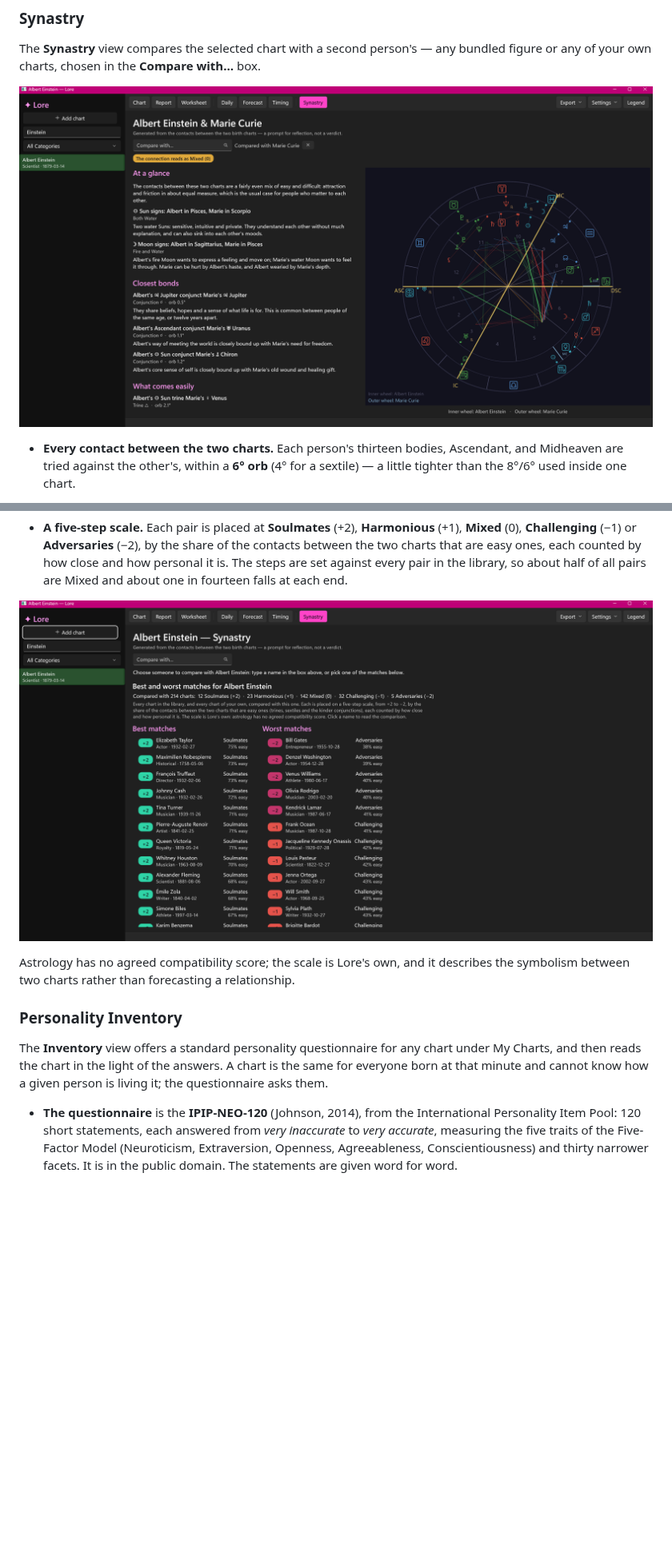
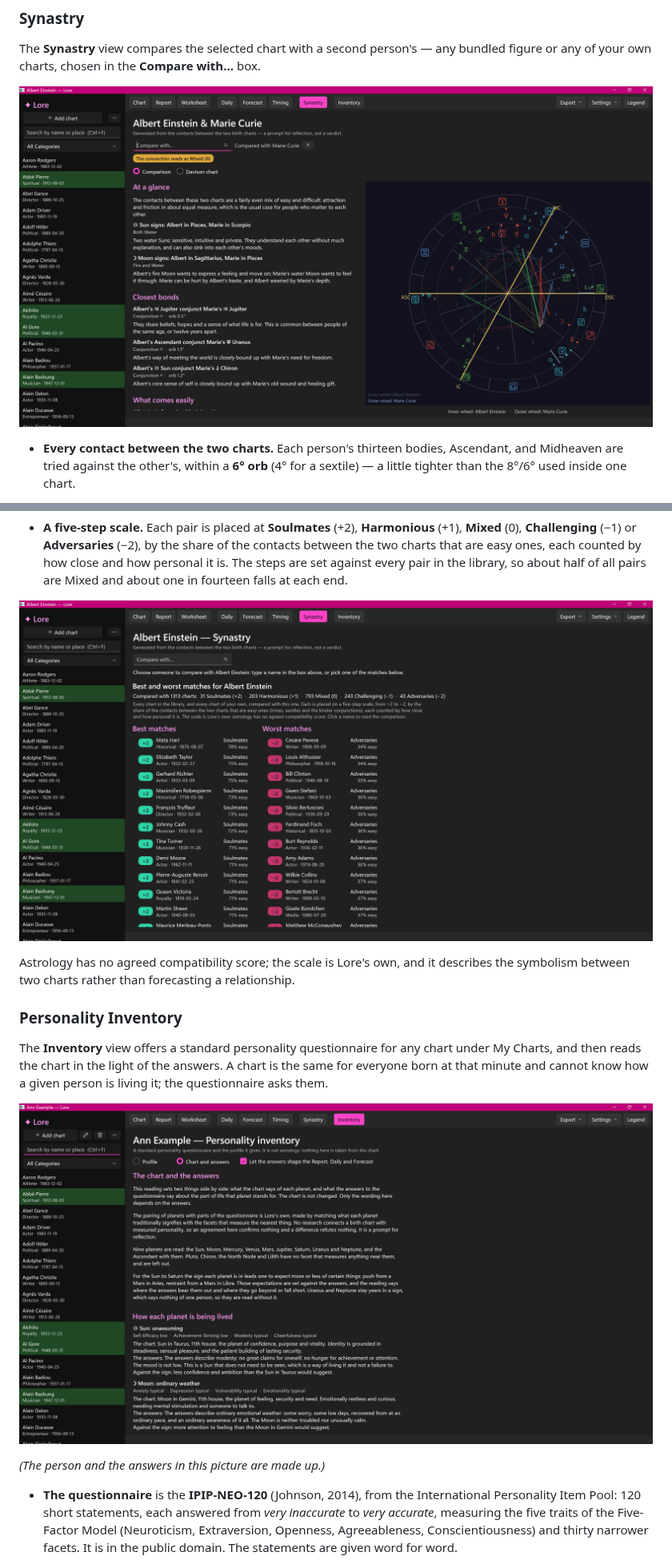
Before and after one commit to ianrastall/lore, a Markdown page: README.md, 2 parts joined by grey strips. Shown at 80% size. GitHub-like rendering; pictures changed too: Assets/screenshot-einstein-curie-synastry.png, Assets/screenshot-einstein-matches.png, Assets/screenshot-inventory-chart-and-answers.png (added); blank space fills up the shorter version.

Commit message:
README for 3.2.0 with new screenshots; fix Inventory reading margin
Co-Authored-By: Claude Opus 5.5 <noreply@anthropic.com>

```diff
--- a/README.md
+++ b/README.md
@@ -106,6 +110,10 @@ Astrology has no agreed compatibility score; the scale is Lore's own, and it des
 
 ### Personality Inventory
 The **Inventory** view offers a standard personality questionnaire for any chart under My Charts, and then reads the chart in the light of the answers. A chart is the same for everyone born at that minute and cannot know how a given person is living it; the questionnaire asks them.
+
+![Lore showing the chart-and-answers reading for a made-up person: the Sun and Moon as the chart gives them, as the answers describe them, and set against the sign](Assets/screenshot-inventory-chart-and-answers.png)
+
+*(The person and the answers in this picture are made up.)*
 
 - **The questionnaire** is the **IPIP-NEO-120** (Johnson, 2014), from the International Personality Item Pool: 120 short statements, each answered from *very inaccurate* to *very accurate*, measuring the five traits of the Five-Factor Model (Neuroticism, Extraversion, Openness, Agreeableness, Conscientiousness) and thirty narrower facets. It is in the public domain. The statements are given word for word.
 - **Ten statements at a time**, fifteen to twenty-five minutes in all. Every answer is saved as it is given, so a sitting can be left and taken up again.
```
Also changed, not shown: other parts of README.md (+69 -16 lines), Assets/screenshot-einstein-chart.png (added), Assets/screenshot-einstein-report.png, Assets/screenshot-einstein-worksheet.png, 1 other file.
